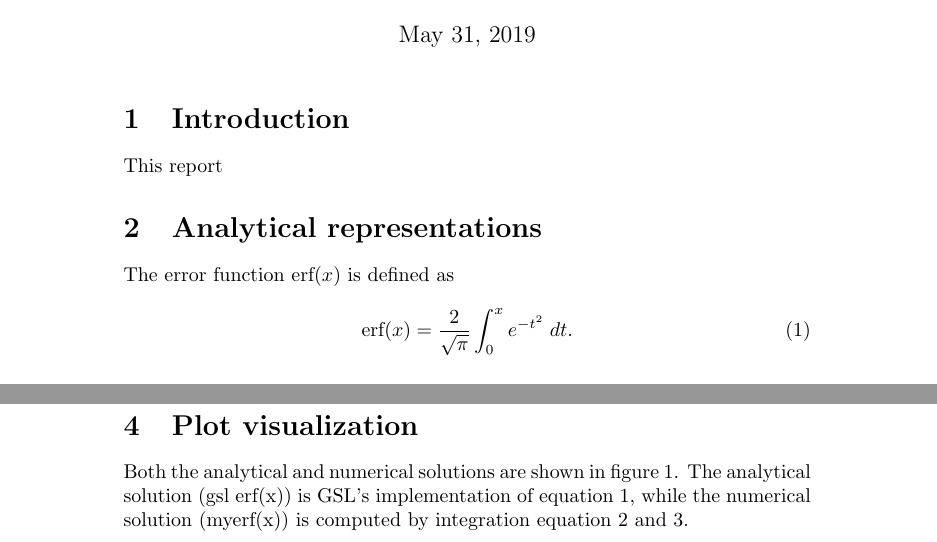
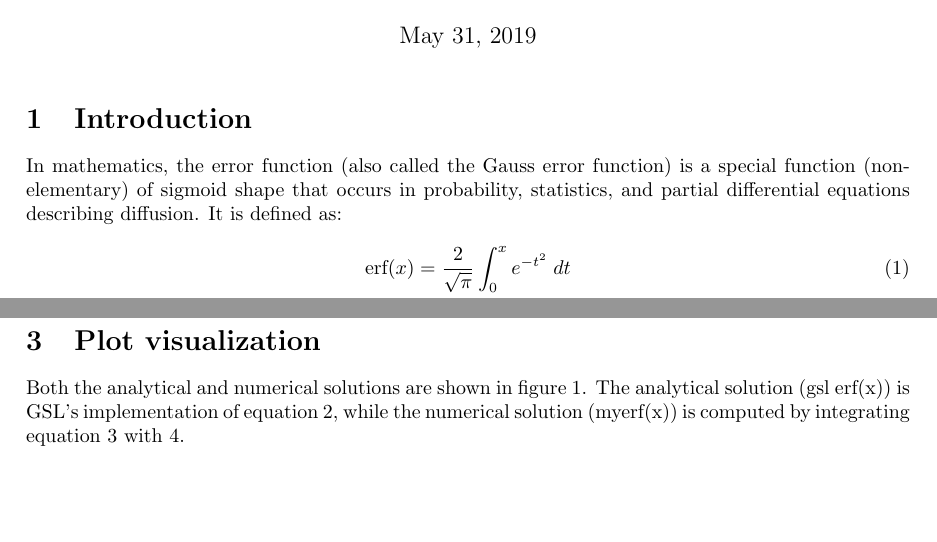
Before and after one commit to Icytroll/prog, a LaTeX problem sheet (Programming/exercise_latex/Report.tex): two parts of page 1 of 2, joined at a grey line, cut so that both start at the same text, the shorter picture padded with empty space. Compiled offline with pdfLaTeX.

Commit message:
Filled out the report

```diff
--- a/Programming/exercise_latex/Report.tex
+++ b/Programming/exercise_latex/Report.tex
@@ -1,6 +1,7 @@
 \documentclass{article}
 \usepackage{graphicx}
 \usepackage{amsmath}
+\usepackage[margin=3cm]{geometry}
 
 \begin{document}
 
@@ -10,12 +11,9 @@
 \maketitle
 
 \section{Introduction}
-This report
-
-\section{Analytical representations}
-The error function erf$(x)$ is defined as
-\begin{equation}
-	\text{erf}(x) = \frac{2}{\sqrt{\pi}}\int_{0}^{x}e^{-t^2}\;dt.
+In mathematics, the error function (also called the Gauss error function) is a special function (non-elementary) of sigmoid shape that occurs in probability, statistics, and partial differential equations describing diffusion. It is defined as:
+\begin{align}
+	\text{erf}(x) &= \frac{2}{\sqrt{\pi}} \int_0^x e^{-t^2}\;dt \\
+	&= \frac{2}{\sqrt{\pi}} \int_0^x e^{-t^2}\;dt
 	\label{eq:ana}
-\end{equation}
-
+\end{align}
@@ -34,5 +33,5 @@ with the initial condition
 
 \section{Plot visualization}
 
-Both the analytical and numerical solutions are shown in figure \ref{fig:plot}. The analytical solution (gsl erf(x)) is GSL's implementation of equation \ref{eq:ana}, while the numerical solution (myerf(x)) is computed by integration equation \ref{eq:num} and \ref{eq:init}.
+Both the analytical and numerical solutions are shown in figure \ref{fig:plot}. The analytical solution (gsl erf(x)) is GSL's implementation of equation \ref{eq:ana}, while the numerical solution (myerf(x)) is computed by integrating equation \ref{eq:num} with \ref{eq:init}.
 
```
Also changed, not shown: Programming/exercise_latex/Report.pdf (deleted), Programming/exercise_latex/Report.tex (7 more changed lines), 2 other files.
